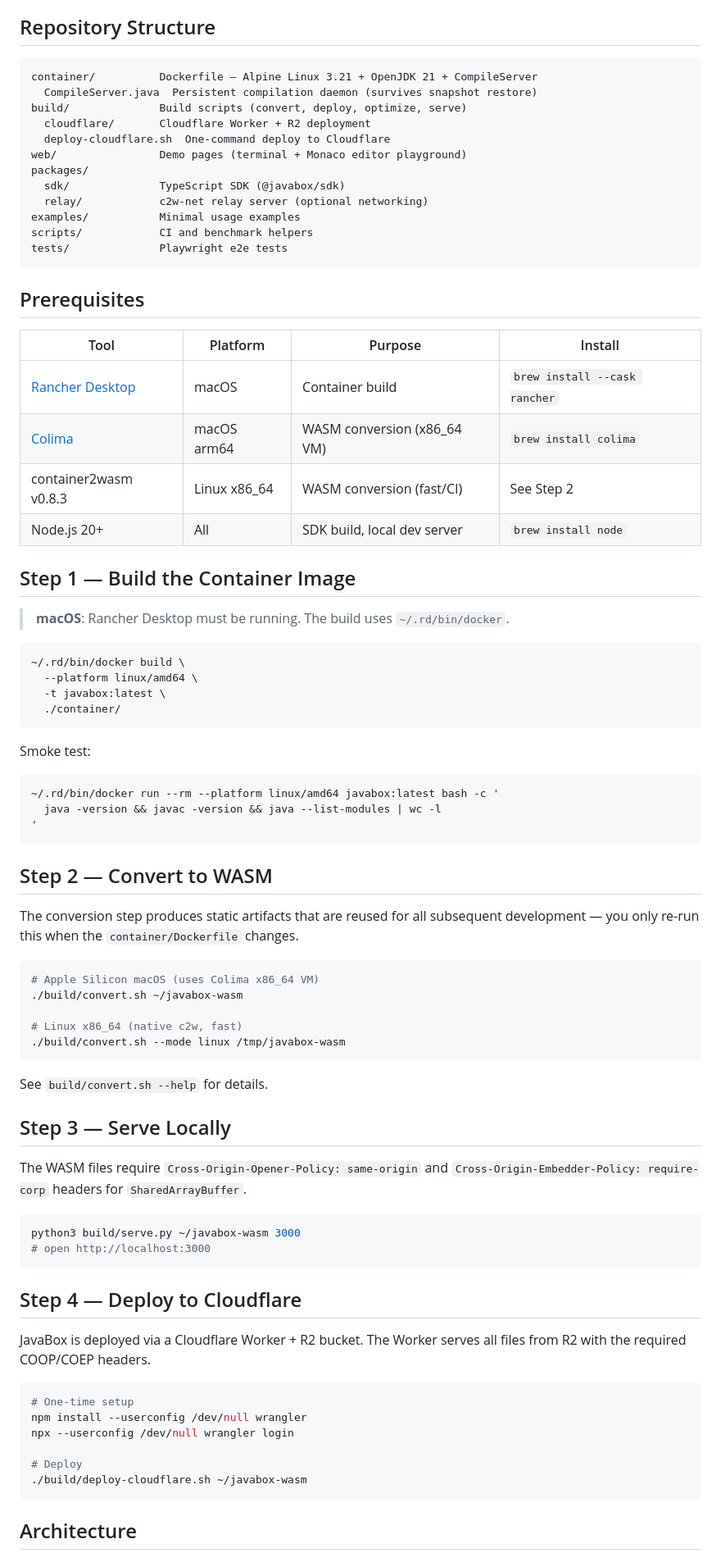
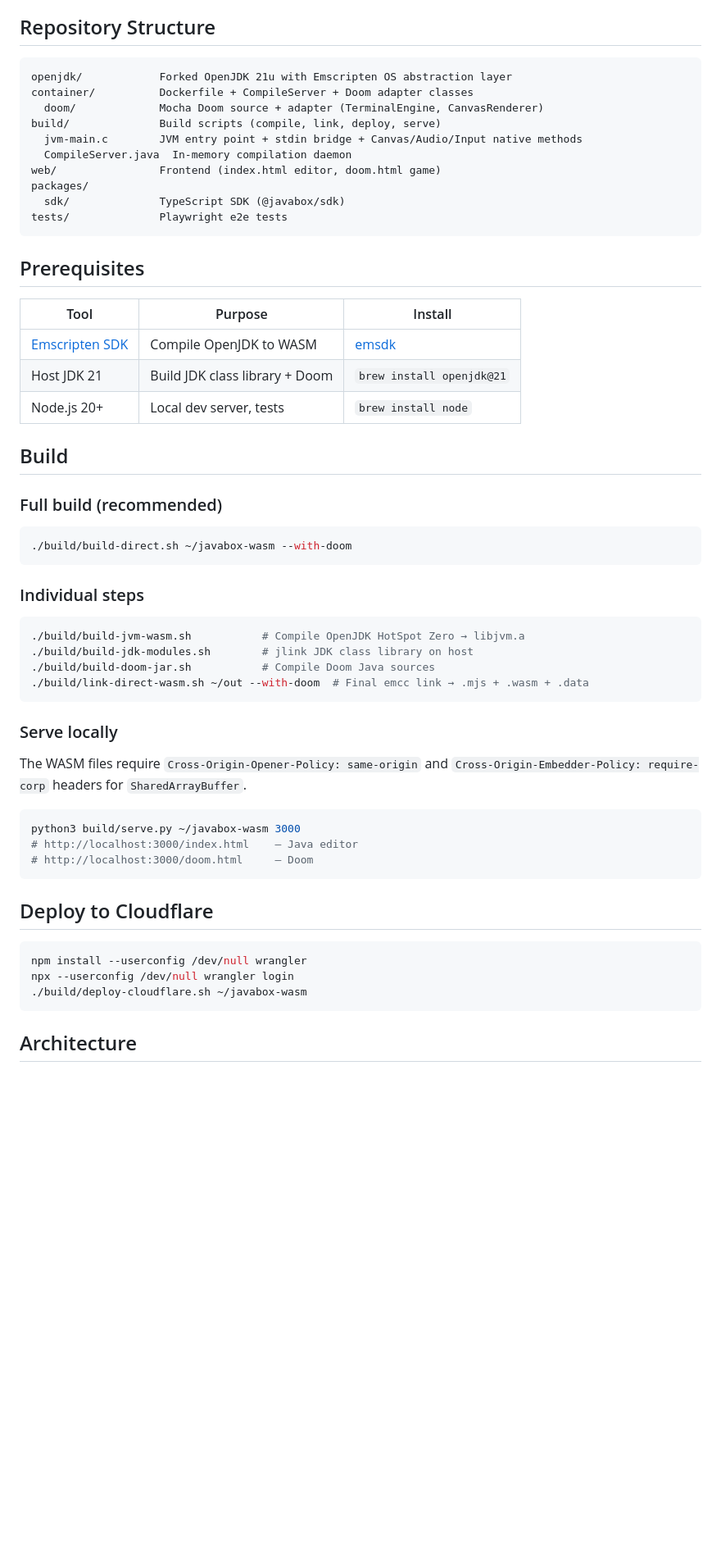
Before and after one commit to bmarti44/javabox, a Markdown page: README.md, the part around one of its changes. Shown at 82% size. Rendered like a GitHub page; blank space fills up the shorter version.

````diff
--- a/README.md
+++ b/README.md
@@ -27,81 +43,58 @@ A persistent **CompileServer** daemon loads the JVM once during container2wasm s
 ## Repository Structure
 
 ```
-container/          Dockerfile — Alpine Linux 3.21 + OpenJDK 21 + CompileServer
-  CompileServer.java  Persistent compilation daemon (survives snapshot restore)
-build/              Build scripts (convert, deploy, optimize, serve)
-  cloudflare/       Cloudflare Worker + R2 deployment
-  deploy-cloudflare.sh  One-command deploy to Cloudflare
-web/                Demo pages (terminal + Monaco editor playground)
+openjdk/            Forked OpenJDK 21u with Emscripten OS abstraction layer
+container/          Dockerfile + CompileServer + Doom adapter classes
+  doom/             Mocha Doom source + adapter (TerminalEngine, CanvasRenderer)
+build/              Build scripts (compile, link, deploy, serve)
+  jvm-main.c        JVM entry point + stdin bridge + Canvas/Audio/Input native methods
+  CompileServer.java  In-memory compilation daemon
+web/                Frontend (index.html editor, doom.html game)
 packages/
   sdk/              TypeScript SDK (@javabox/sdk)
-  relay/            c2w-net relay server (optional networking)
-examples/           Minimal usage examples
-scripts/            CI and benchmark helpers
 tests/              Playwright e2e tests
 ```
 
 ## Prerequisites
 
-| Tool | Platform | Purpose | Install |
-|------|----------|---------|---------|
-| [Rancher Desktop](https://rancherdesktop.io) | macOS | Container build | `brew install --cask rancher` |
-| [Colima](https://github.com/abiosoft/colima) | macOS arm64 | WASM conversion (x86_64 VM) | `brew install colima` |
-| container2wasm v0.8.3 | Linux x86_64 | WASM conversion (fast/CI) | See Step 2 |
-| Node.js 20+ | All | SDK build, local dev server | `brew install node` |
+| Tool | Purpose | Install |
+|------|---------|---------|
+| [Emscripten SDK](https://emscripten.org) | Compile OpenJDK to WASM | [emsdk](https://emscripten.org/docs/getting_started/downloads.html) |
+| Host JDK 21 | Build JDK class library + Doom | `brew install openjdk@21` |
+| Node.js 20+ | Local dev server, tests | `brew install node` |
 
-## Step 1 — Build the Container Image
+## Build
 
-> **macOS**: Rancher Desktop must be running. The build uses `~/.rd/bin/docker`.
+### Full build (recommended)
 
 ```sh
-~/.rd/bin/docker build \
-  --platform linux/amd64 \
-  -t javabox:latest \
-  ./container/
+./build/build-direct.sh ~/javabox-wasm --with-doom
 ```
 
-Smoke test:
+### Individual steps
 
 ```sh
-~/.rd/bin/docker run --rm --platform linux/amd64 javabox:latest bash -c '
-  java -version && javac -version && java --list-modules | wc -l
-'
+./build/build-jvm-wasm.sh           # Compile OpenJDK HotSpot Zero → libjvm.a
+./build/build-jdk-modules.sh        # jlink JDK class library on host
+./build/build-doom-jar.sh           # Compile Doom Java sources
+./build/link-direct-wasm.sh ~/out --with-doom  # Final emcc link → .mjs + .wasm + .data
 ```
 
-## Step 2 — Convert to WASM
-
-The conversion step produces static artifacts that are reused for all subsequent development — you only re-run this when the `container/Dockerfile` changes.
-
-```sh
-# Apple Silicon macOS (uses Colima x86_64 VM)
-./build/convert.sh ~/javabox-wasm
-
-# Linux x86_64 (native c2w, fast)
-./build/convert.sh --mode linux /tmp/javabox-wasm
-```
-
-See `build/convert.sh --help` for details.
-
-## Step 3 — Serve Locally
+### Serve locally
 
 The WASM files require `Cross-Origin-Opener-Policy: same-origin` and `Cross-Origin-Embedder-Policy: require-corp` headers for `SharedArrayBuffer`.
 
 ```sh
 python3 build/serve.py ~/javabox-wasm 3000
-# open http://localhost:3000
+# http://localhost:3000/index.html    — Java editor
+# http://localhost:3000/doom.html     — Doom
 ```
 
-## Step 4 — Deploy to Cloudflare
-
-JavaBox is deployed via a Cloudflare Worker + R2 bucket. The Worker serves all files from R2 with the required COOP/COEP headers.
+## Deploy to Cloudflare
 
 ```sh
-# One-time setup
 npm install --userconfig /dev/null wrangler
 npx --userconfig /dev/null wrangler login
-
-# Deploy
 ./build/deploy-cloudflare.sh ~/javabox-wasm
 ```
 
````
Also changed, not shown: other parts of README.md (+44 -22 lines), docs/doom-boot.png (added), docs/doom-canvas.png (added), docs/doom-playing.png (added), docs/doom-title.png (added), 9 other files.
